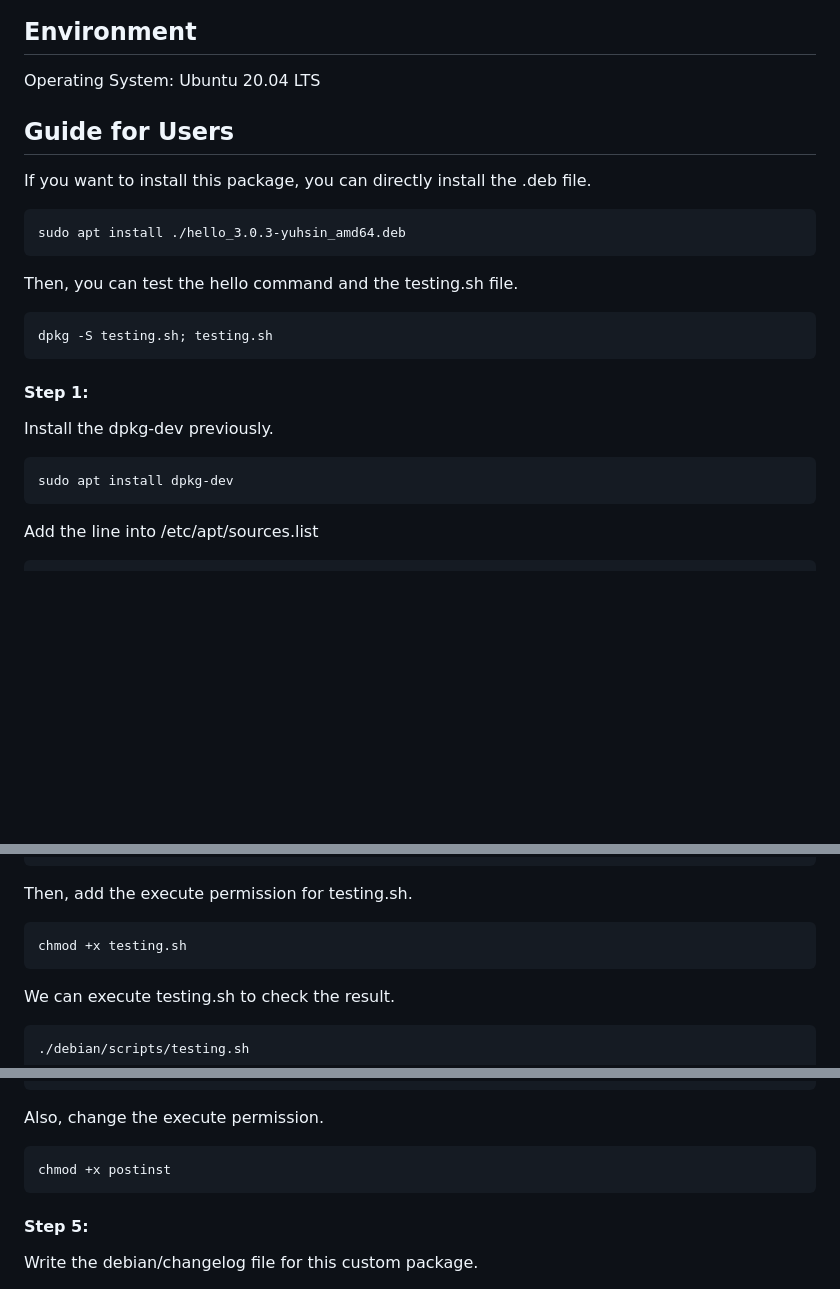
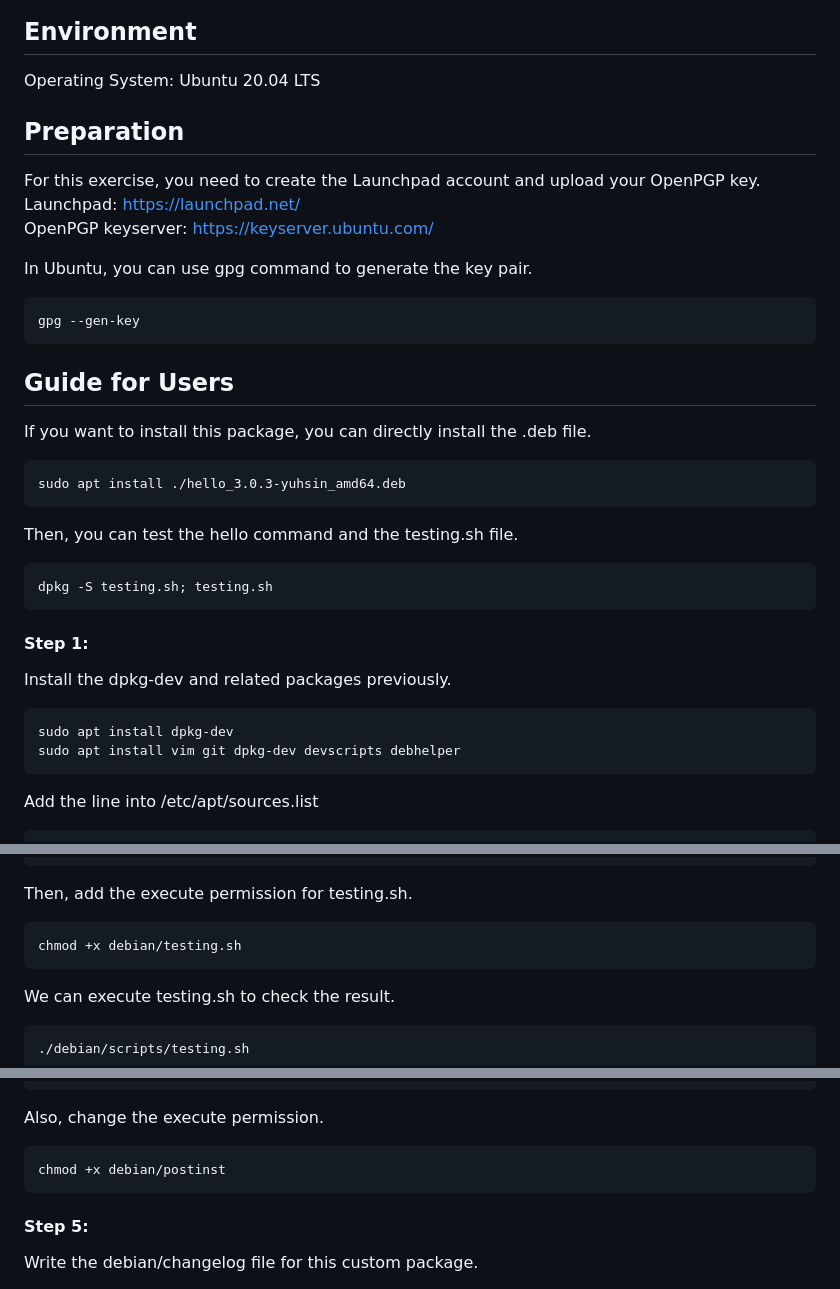
Before and after one commit to neneyhsw/exercise_for_Debian_package, a Markdown page: README.md, 3 parts joined by grey strips. GitHub-like rendering; blank space fills up the shorter version.

````diff
--- a/README.md
+++ b/README.md
@@ -4,6 +4,16 @@ This is a simple exercise that related to the operations of Debian package.
 
 ## Environment
 Operating System: Ubuntu 20.04 LTS
+
+## Preparation
+For this exercise, you need to create the Launchpad account and upload your OpenPGP key.
+Launchpad: https://launchpad.net/
+OpenPGP keyserver: https://keyserver.ubuntu.com/
+
+In Ubuntu, you can use gpg command to generate the key pair.
+```console
+gpg --gen-key
+```
 
 
 ## Guide for Users
@@ -19,9 +29,10 @@ dpkg -S testing.sh; testing.sh
 
 
 #### Step 1:
-Install the dpkg-dev previously.
+Install the dpkg-dev and related packages previously.
 ```console
 sudo apt install dpkg-dev
+sudo apt install vim git dpkg-dev devscripts debhelper
 ```
 
 Add the line into /etc/apt/sources.list
@@ -66,7 +78,7 @@ exit 0
 
 Then, add the execute permission for testing.sh.
 ```console
-chmod +x testing.sh
+chmod +x debian/testing.sh
 ```
 
 We can execute testing.sh to check the result.
@@ -94,7 +106,7 @@ exit 0
 
 Also, change the execute permission.
 ```console
-chmod +x postinst
+chmod +x debian/postinst
 ```
 
 #### Step 5:
````
Also changed, not shown: other parts of README.md (+1 -0 lines).
